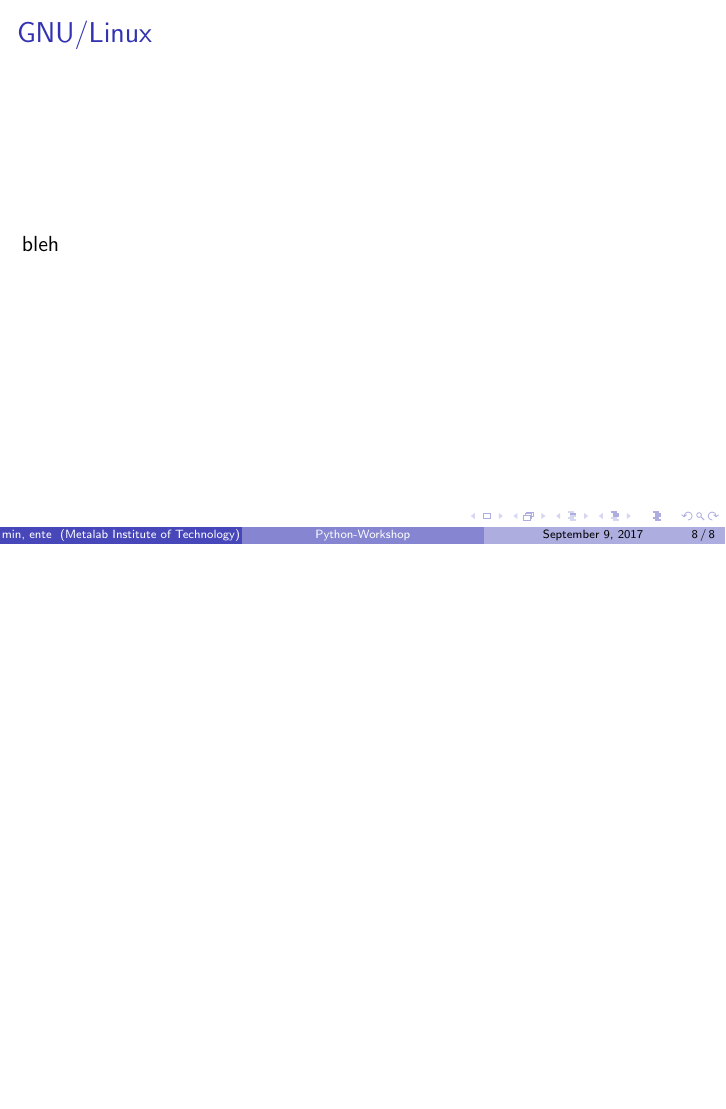
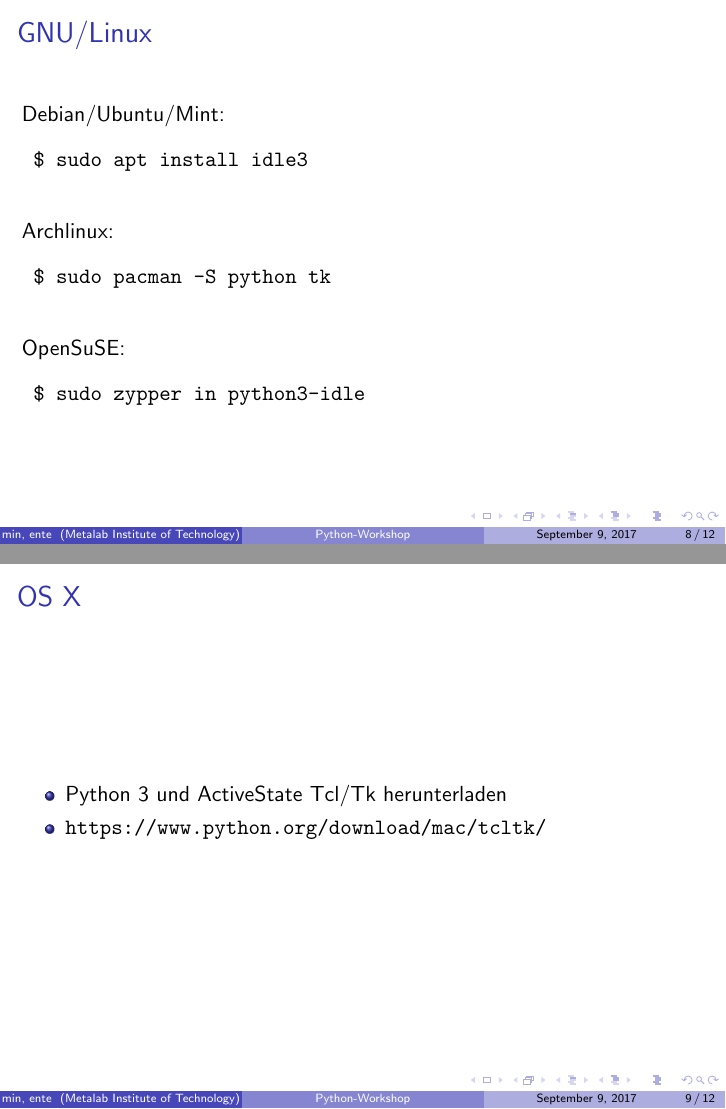
Before and after one commit to wilhelmy/python-workshop, LaTeX slides (pres01.tex): page 8 of 8 before the commit and pages 8 and 9 of 12 after it, the two joined at a grey line, the shorter picture padded with empty space. Compiled offline with pdfLaTeX.

Commit message:
second half

```diff
--- a/pres01.tex
+++ b/pres01.tex
@@ -159,9 +145,34 @@ Es gibt zwei Modi zur Ausführung von Python-Code:
 \end{itemize}
 \end{frame}
 
+\begin{frame}[fragile]% fragile is needed for verbatim
+\frametitle {GNU/Linux}
+
+Debian/Ubuntu/Mint:
+
+	\begin{verbatim}
+	$ sudo apt install idle3
+	\end{verbatim}
+
+Archlinux:
+	\begin{verbatim}
+	$ sudo pacman -S python tk
+	\end{verbatim}
+
+OpenSuSE:
+	\begin{verbatim}
+	$ sudo zypper in python3-idle
+	\end{verbatim}
+
+\end{frame}
+
 \begin{frame}
-\frametitle {GNU/Linux}
-	%\begin{lstlisting}
-	bleh
-	%\end{lstlisting}
-	%\lstinputlisting[caption=Debian/Mint/Ubuntu, style=BashInputStyle]{hello.c}
+\frametitle{OS X}
+
+	\begin{itemize}
+		\item Python 3 und ActiveState Tcl/Tk herunterladen
+
+		\item \url{https://www.python.org/download/mac/tcltk/}
+	\end{itemize}
+
+\end{frame}
```
Also changed, not shown: Makefile, pres01.tex (45 more changed lines), 1 other file.
